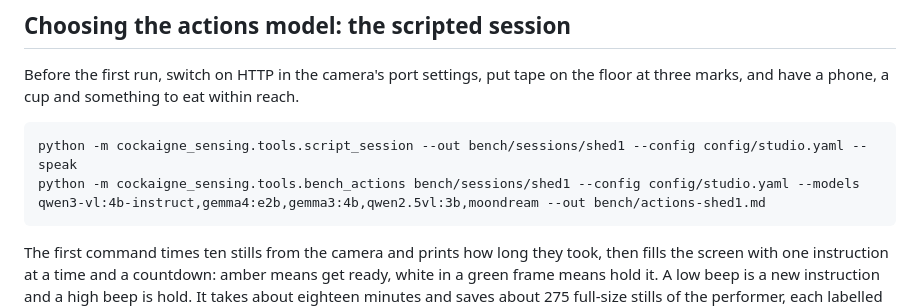
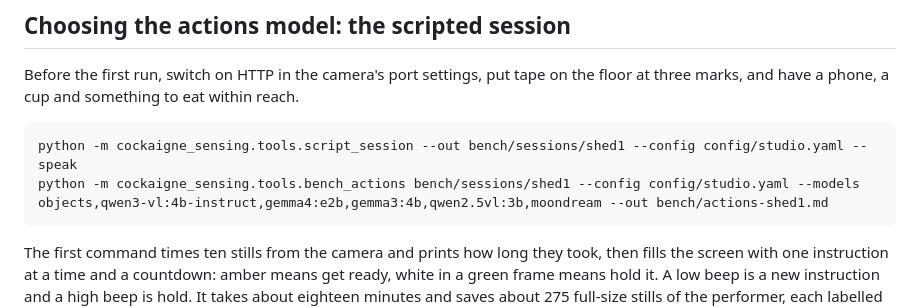
Before and after one commit to 5amleach/cockaigne_sensing, a Markdown page: RUNBOOK.md, the part around the change. GitHub-like rendering.

Commit message:
RUNBOOK: include the objects check in the bench command
Co-Authored-By: Claude Opus 5.5 <noreply@anthropic.com>
Claude-Session: https://claude.ai/code/session_01YMDL7EySm7C7aThTbnb72K

````diff
--- a/RUNBOOK.md
+++ b/RUNBOOK.md
@@ -55,7 +55,7 @@ Before the first run, switch on HTTP in the camera's port settings, put tape on
 
 ```
 python -m cockaigne_sensing.tools.script_session --out bench/sessions/shed1 --config config/studio.yaml --speak
-python -m cockaigne_sensing.tools.bench_actions bench/sessions/shed1 --config config/studio.yaml --models qwen3-vl:4b-instruct,gemma4:e2b,gemma3:4b,qwen2.5vl:3b,moondream --out bench/actions-shed1.md
+python -m cockaigne_sensing.tools.bench_actions bench/sessions/shed1 --config config/studio.yaml --models objects,qwen3-vl:4b-instruct,gemma4:e2b,gemma3:4b,qwen2.5vl:3b,moondream --out bench/actions-shed1.md
 ```
 
 The first command times ten stills from the camera and prints how long they took, then fills the screen with one instruction at a time and a countdown: amber means get ready, white in a green frame means hold it. A low beep is a new instruction and a high beep is hold. It takes about eighteen minutes and saves about 275 full-size stills of the performer, each labelled with the instruction. Esc stops it. The steps and timings are in `config/session_script.yaml`. The second command needs Ollama running with each model pulled; it prints, per model, how often it was right and how long an answer took. These two tools write pictures to disk and are for the shed only.
````
